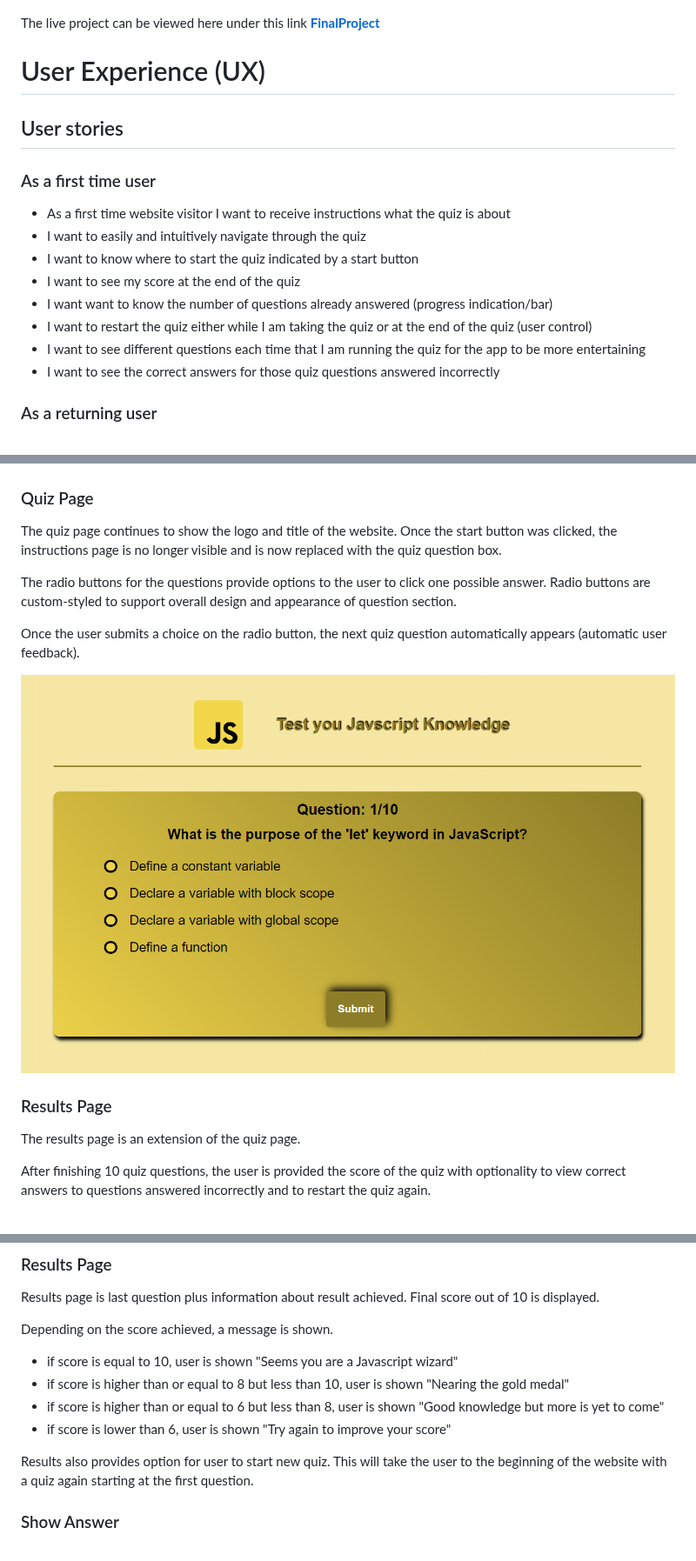
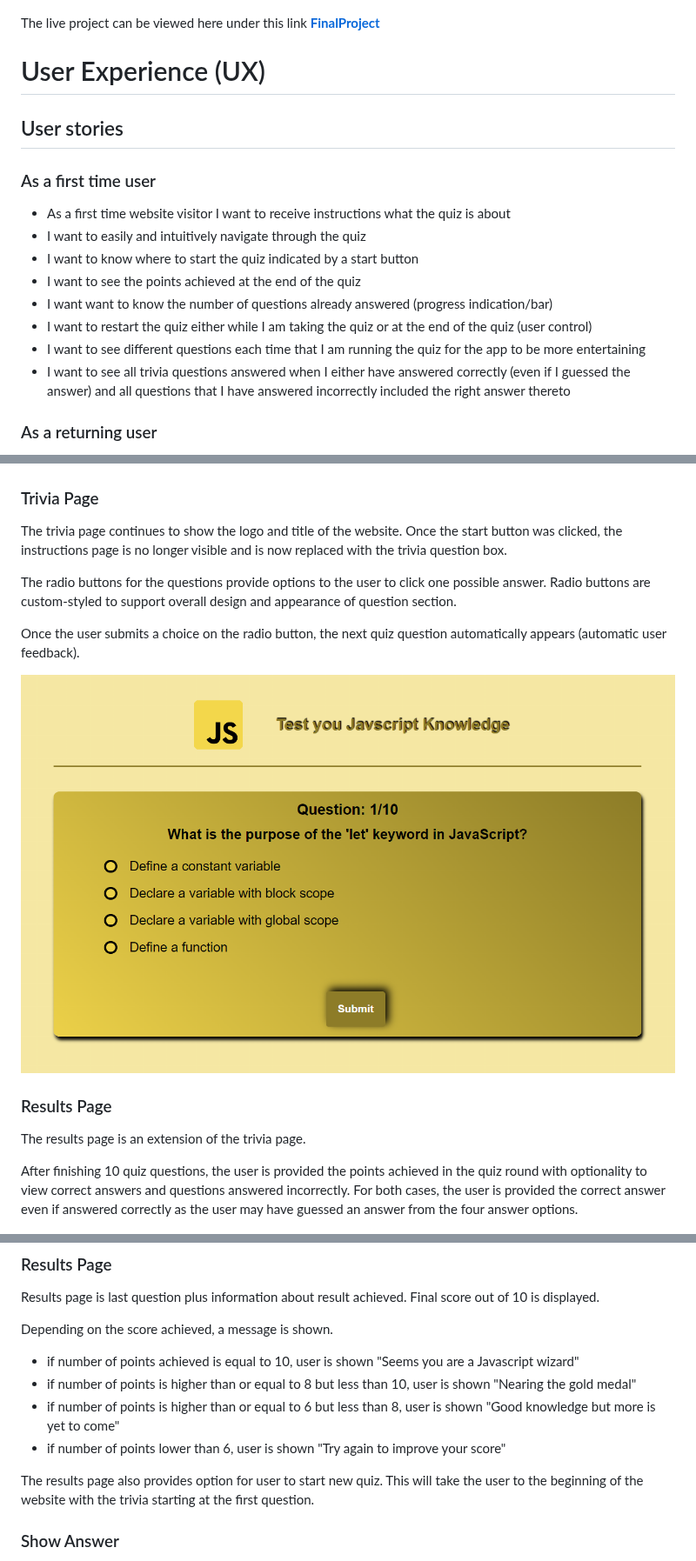
Before and after one commit to Werner-Staeblein/Project-2-modified-resubmit, a Markdown page: README.md, 3 parts joined by grey strips. Shown at 87% size. Drawn GitHub-style.

Commit message:
Adjust README after changes to function names in JS code. Adjust README to reflect current status and amendments of code

```diff
--- a/README.md
+++ b/README.md
@@ -22,11 +22,11 @@ The live project can be viewed here under this link **[FinalProject](https://wer
 - As a first time website visitor I want to receive instructions what the quiz is about
 - I want to easily and intuitively navigate through the quiz
 - I want to know where to start the quiz indicated by a start button
-- I want to see my score at the end of the quiz
+- I want to see the points achieved at the end of the quiz
 - I want want to know the number of questions already answered (progress indication/bar)
 - I want to restart the quiz either while I am taking the quiz or at the end of the quiz (user control)
 - I want to see different questions each time that I am running the quiz for the app to be more entertaining
-- I want to see the correct answers for those quiz questions answered incorrectly
+- I want to see all trivia questions answered when I either have answered correctly (even if I guessed the answer) and all questions that I have answered incorrectly included the right answer thereto
 
 ### As a returning user
 
@@ -64,9 +64,9 @@ The opening page provides a logo, clear headline what the page is about "Javscri
 
 ![Instructions Page](readme_assets/instructions_page_js_quiz.png)
 
-### Quiz Page
+### Trivia Page
 
-The quiz page continues to show the logo and title of the website. Once the start button was clicked, the instructions page is no longer visible and is now replaced with the quiz question box.
+The trivia page continues to show the logo and title of the website. Once the start button was clicked, the instructions page is no longer visible and is now replaced with the trivia question box.
 
 The radio buttons for the questions provide options to the user to click one possible answer. Radio buttons are custom-styled to support overall design and appearance of question section.
 
@@ -77,9 +77,9 @@ Once the user submits a choice on the radio button, the next quiz question autom
 
 ### Results Page
 
-The results page is an extension of the quiz page.
+The results page is an extension of the trivia page.
 
-After finishing 10 quiz questions, the user is provided the score of the quiz with optionality to view correct answers to questions answered incorrectly and to restart the quiz again.
+After finishing 10 quiz questions, the user is provided the points achieved in the quiz round with optionality to view correct answers and questions answered incorrectly. For both cases, the user is provided the correct answer even if answered correctly as the user may have guessed an answer from the four answer options.
 
 ![Results Page](readme_assets/interaction_and_user_feedback.png)
 
@@ -155,12 +155,12 @@ Final score out of 10 is displayed.
 
 Depending on the score achieved, a message is shown.
 
-- if score is equal to 10, user is shown "Seems you are a Javascript wizard"
-- if score is higher than or equal to 8 but less than 10, user is shown "Nearing the gold medal"
-- if score is higher than or equal to 6 but less than 8, user is shown "Good knowledge but more is yet to come"
-- if score is lower than 6, user is shown "Try again to improve your score"
+- if number of points achieved is equal to 10, user is shown "Seems you are a Javascript wizard"
+- if number of points is higher than or equal to 8 but less than 10, user is shown "Nearing the gold medal"
+- if number of points is higher than or equal to 6 but less than 8, user is shown "Good knowledge but more is yet to come"
+- if number of points lower than 6, user is shown "Try again to improve your score"
 
-Results also provides option for user to start new quiz. This will take the user to the beginning of the website with a quiz again starting at the first question.
+The results page also provides option for user to start new quiz. This will take the user to the beginning of the website with the trivia starting at the first question.
 
 ### Show Answer
 Once the ShowAnswer button in the results page is clicked, the user is shown the incorrect answers
```
Also changed, not shown: other parts of README.md (+8 -7 lines).
